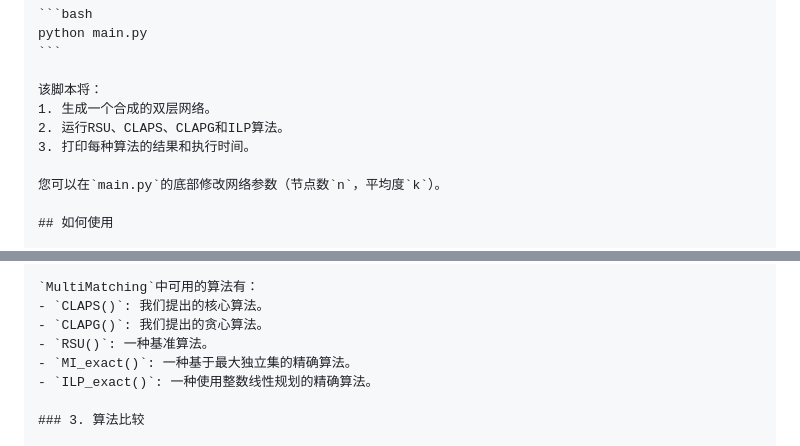
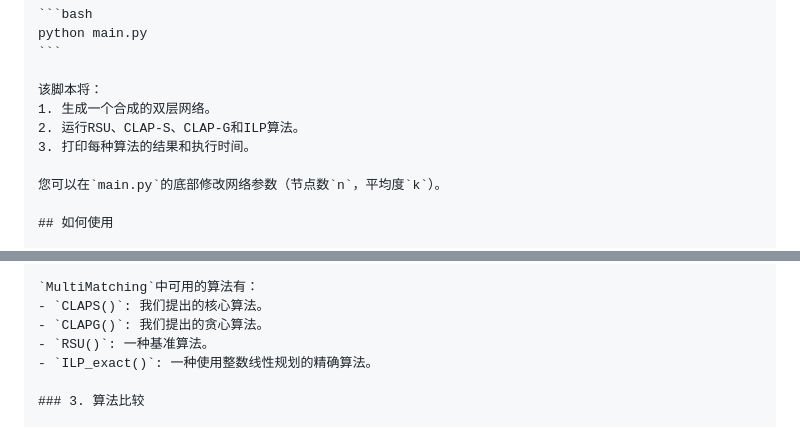
Before and after one commit to njnklab/CLAP-S_Algorithm, a Markdown page: README_CN.md, 2 parts joined by grey strips. Drawn GitHub-style.

```diff
--- a/README_CN.md
+++ b/README_CN.md
@@ -62,7 +62,7 @@ python main.py
 
 该脚本将：
 1. 生成一个合成的双层网络。
-2. 运行RSU、CLAPS、CLAPG和ILP算法。
+2. 运行RSU、CLAP-S、CLAP-G和ILP算法。
 3. 打印每种算法的结果和执行时间。
 
 您可以在`main.py`的底部修改网络参数（节点数`n`，平均度`k`）。
@@ -136,7 +136,6 @@ glde_matching.CLAPG()
 - `CLAPS()`: 我们提出的核心算法。
 - `CLAPG()`: 我们提出的贪心算法。
 - `RSU()`: 一种基准算法。
-- `MI_exact()`: 一种基于最大独立集的精确算法。
 - `ILP_exact()`: 一种使用整数线性规划的精确算法。
 
 ### 3. 算法比较
```
Also changed, not shown: README.md (+1 -2 lines).
